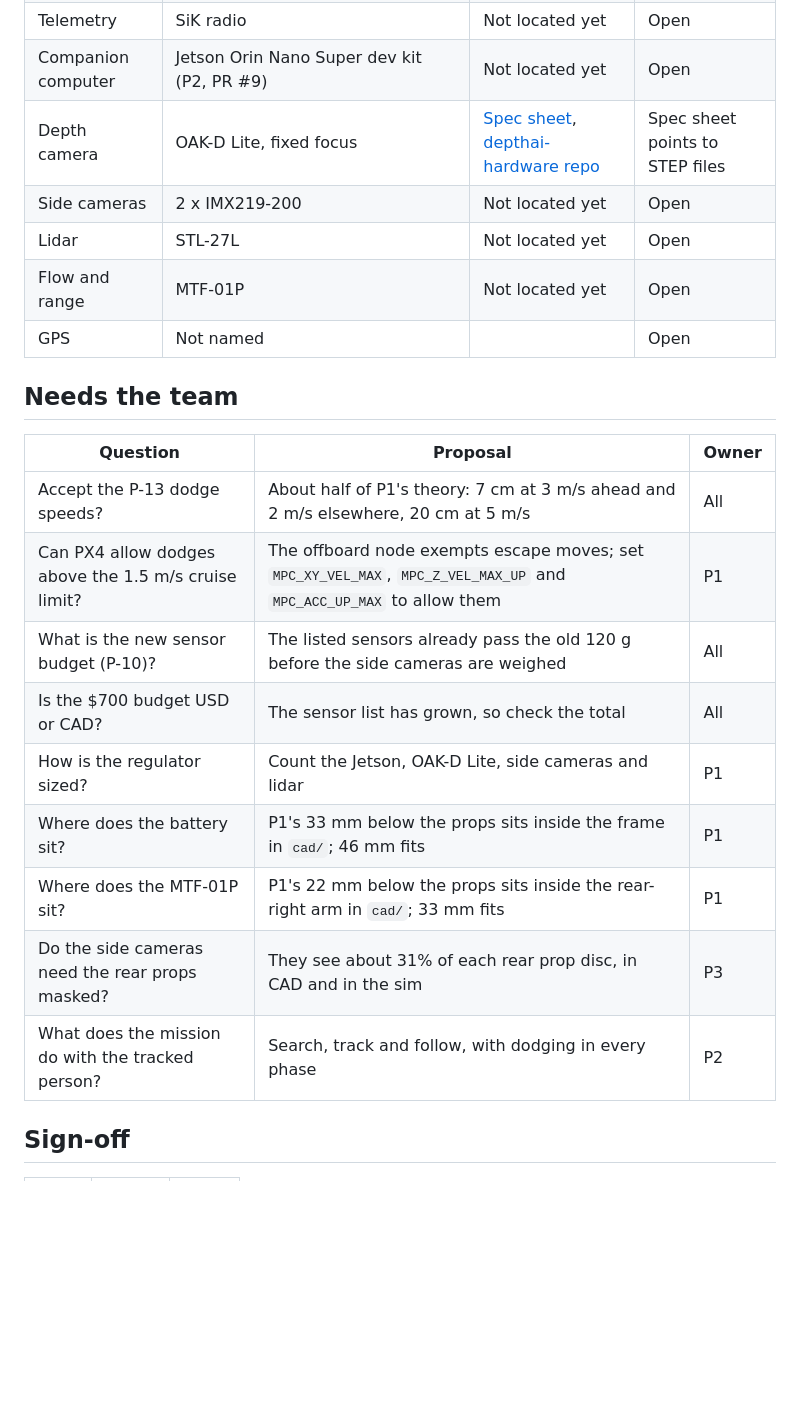
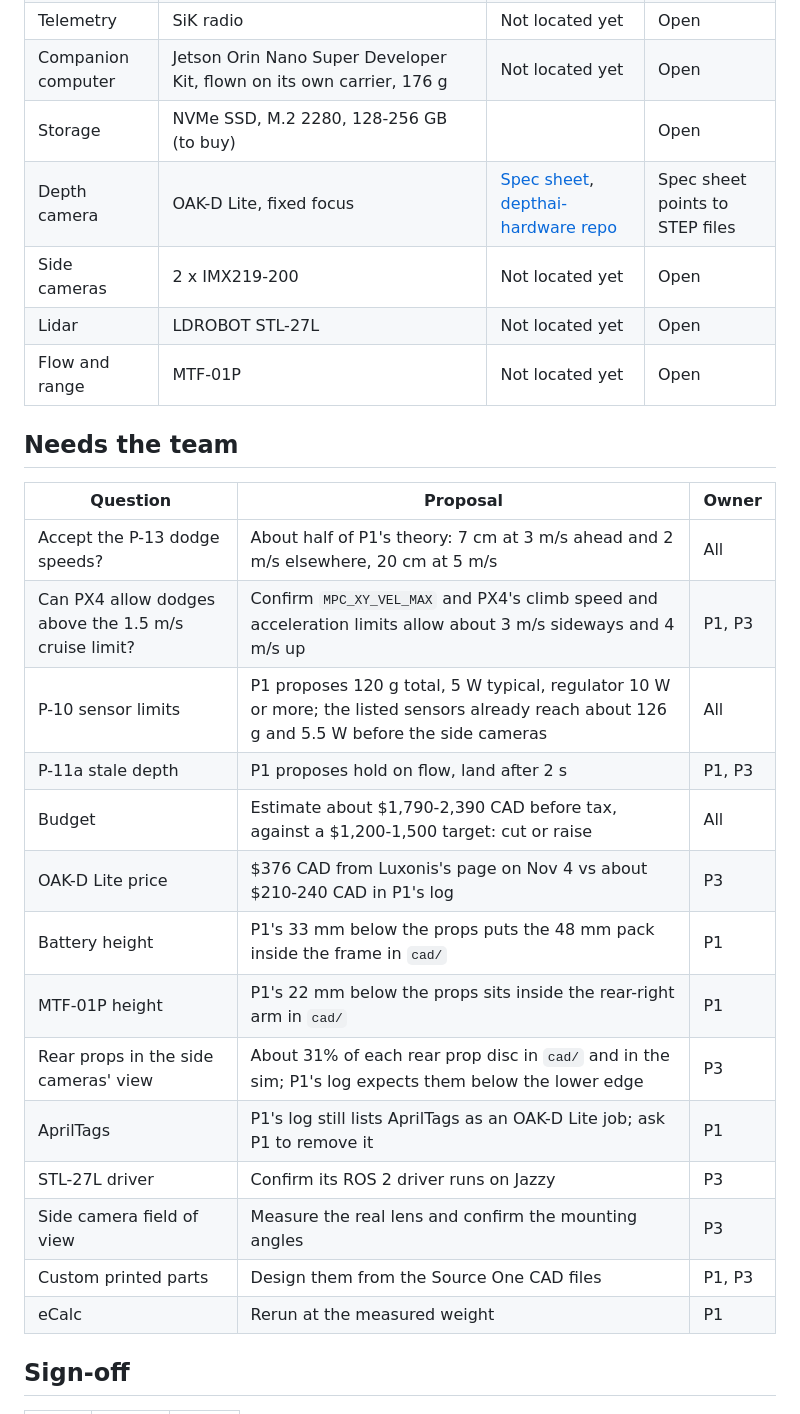
Before and after one commit to sumedhperamanu/Autonomous-Drone, a Markdown page: docs/DECISION_LOG.md, the part around one of its changes. Drawn GitHub-style; blank space fills up the shorter version.

```diff
--- a/docs/DECISION_LOG.md
+++ b/docs/DECISION_LOG.md
@@ -35,25 +37,30 @@ P1's picks from `docs/p1/day3-4-results.md` and the dodge analysis, plus P3's se
 | RC | RadioMaster RP1 V2 + Pocket ELRS | Not located yet | Open |
 | Telemetry | SiK radio | Not located yet | Open |
-| Companion computer | Jetson Orin Nano Super dev kit (P2, PR #9) | Not located yet | Open |
+| Companion computer | Jetson Orin Nano Super Developer Kit, flown on its own carrier, 176 g | Not located yet | Open |
+| Storage | NVMe SSD, M.2 2280, 128-256 GB (to buy) | | Open |
 | Depth camera | OAK-D Lite, fixed focus | [Spec sheet](https://cdn.shopify.com/s/files/1/0630/8950/8583/files/OAK-D-Lite_Spec_Sheet.pdf), [depthai-hardware repo](https://github.com/luxonis/depthai-hardware) | Spec sheet points to STEP files |
 | Side cameras | 2 x IMX219-200 | Not located yet | Open |
-| Lidar | STL-27L | Not located yet | Open |
+| Lidar | LDROBOT STL-27L | Not located yet | Open |
 | Flow and range | MTF-01P | Not located yet | Open |
-| GPS | Not named | | Open |
 
 ## Needs the team
 
 | Question | Proposal | Owner |
 |---|---|---|
 | Accept the P-13 dodge speeds? | About half of P1's theory: 7 cm at 3 m/s ahead and 2 m/s elsewhere, 20 cm at 5 m/s | All |
-| Can PX4 allow dodges above the 1.5 m/s cruise limit? | The offboard node exempts escape moves; set `MPC_XY_VEL_MAX`, `MPC_Z_VEL_MAX_UP` and `MPC_ACC_UP_MAX` to allow them | P1 |
-| What is the new sensor budget (P-10)? | The listed sensors already pass the old 120 g before the side cameras are weighed | All |
-| Is the $700 budget USD or CAD? | The sensor list has grown, so check the total | All |
-| How is the regulator sized? | Count the Jetson, OAK-D Lite, side cameras and lidar | P1 |
-| Where does the battery sit? | P1's 33 mm below the props sits inside the frame in `cad/`; 46 mm fits | P1 |
-| Where does the MTF-01P sit? | P1's 22 mm below the props sits inside the rear-right arm in `cad/`; 33 mm fits | P1 |
-| Do the side cameras need the rear props masked? | They see about 31% of each rear prop disc, in CAD and in the sim | P3 |
-| What does the mission do with the tracked person? | Search, track and follow, with dodging in every phase | P2 |
+| Can PX4 allow dodges above the 1.5 m/s cruise limit? | Confirm `MPC_XY_VEL_MAX` and PX4's climb speed and acceleration limits allow about 3 m/s sideways and 4 m/s up | P1, P3 |
+| P-10 sensor limits | P1 proposes 120 g total, 5 W typical, regulator 10 W or more; the listed sensors already reach about 126 g and 5.5 W before the side cameras | All |
+| P-11a stale depth | P1 proposes hold on flow, land after 2 s | P1, P3 |
+| Budget | Estimate about \$1,790-2,390 CAD before tax, against a \$1,200-1,500 target: cut or raise | All |
+| OAK-D Lite price | \$376 CAD from Luxonis's page on Nov 4 vs about \$210-240 CAD in P1's log | P3 |
+| Battery height | P1's 33 mm below the props puts the 48 mm pack inside the frame in `cad/` | P1 |
+| MTF-01P height | P1's 22 mm below the props sits inside the rear-right arm in `cad/` | P1 |
+| Rear props in the side cameras' view | About 31% of each rear prop disc in `cad/` and in the sim; P1's log expects them below the lower edge | P3 |
+| AprilTags | P1's log still lists AprilTags as an OAK-D Lite job; ask P1 to remove it | P1 |
+| STL-27L driver | Confirm its ROS 2 driver runs on Jazzy | P3 |
+| Side camera field of view | Measure the real lens and confirm the mounting angles | P3 |
+| Custom printed parts | Design them from the Source One CAD files | P1, P3 |
+| eCalc | Rerun at the measured weight | P1 |
 
 ## Sign-off
 
```
Also changed, not shown: other parts of docs/DECISION_LOG.md (+18 -16 lines), cad/README.md (+6 -6 lines), docs/INTERFACE_AGREEMENT.md (+18 -4 lines), cad/skeleton.png, cad/skeleton_3d.png, 3 other files.
